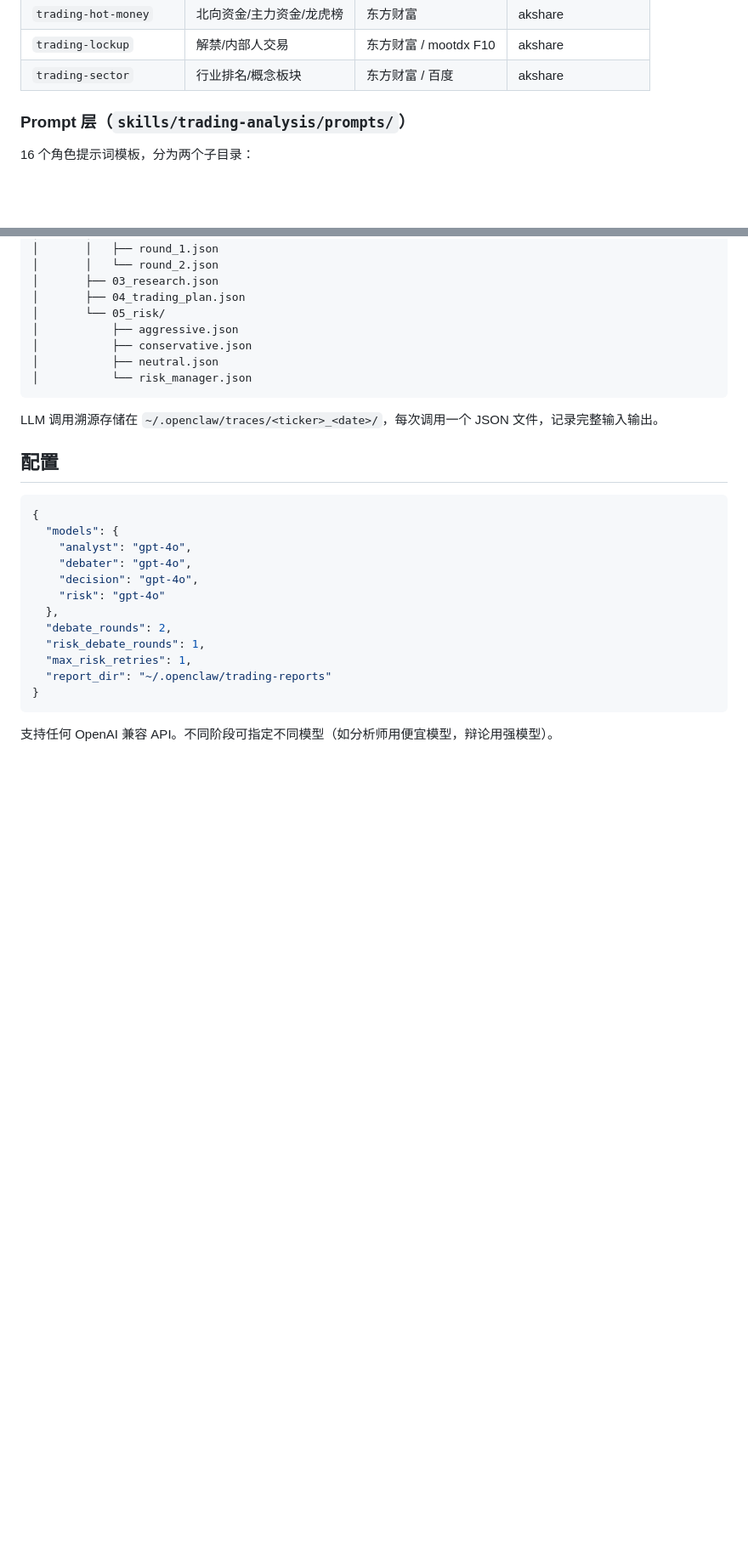
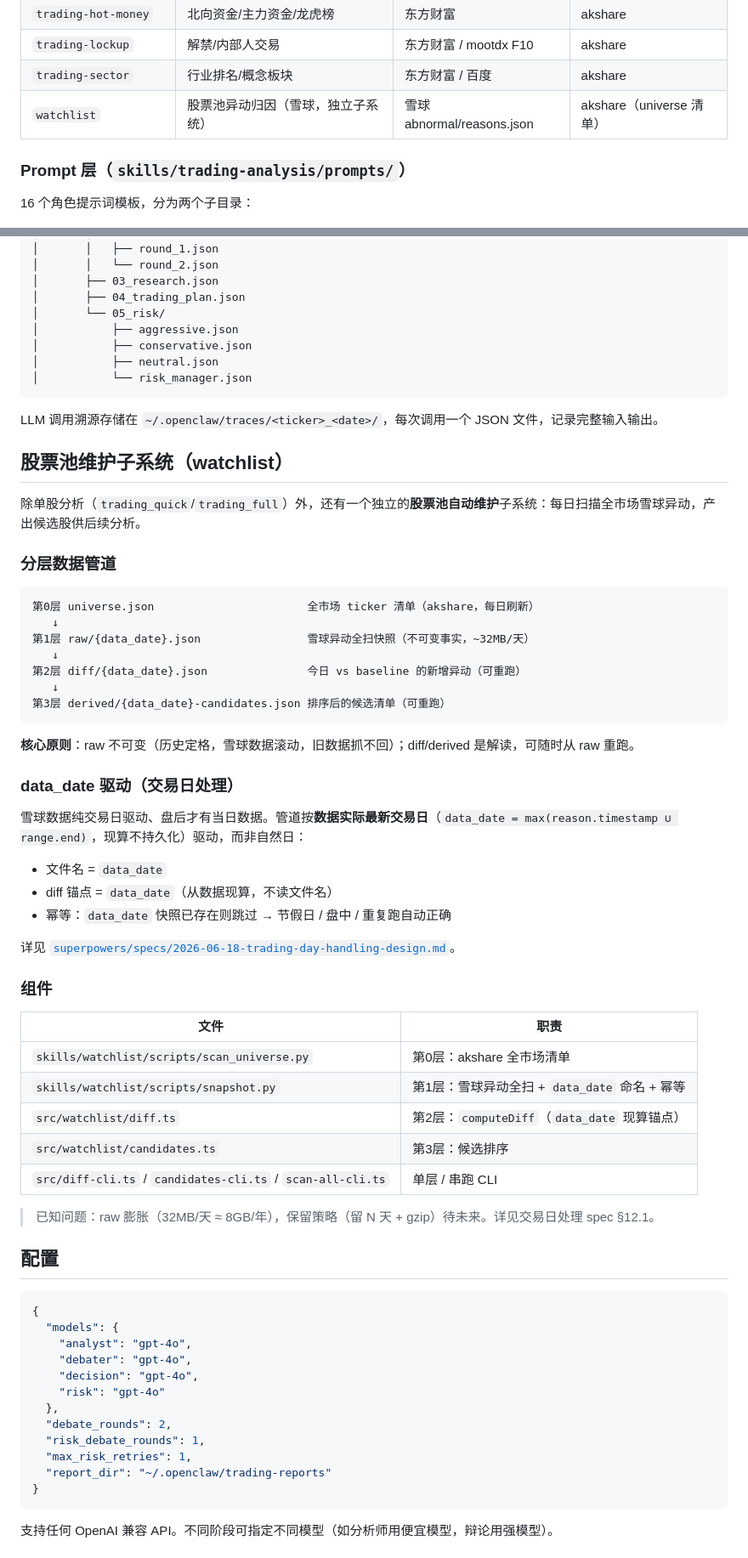
Before and after one commit to kangjinghang/openclaw-trading-agents, a Markdown page: docs/architecture.zh.md, 2 parts joined by grey strips. Shown at 85% size. Rendered like a GitHub page; blank space fills up the shorter version.

````diff
--- a/docs/architecture.zh.md
+++ b/docs/architecture.zh.md
@@ -79,6 +79,7 @@ OpenClaw Trading Agents 是一个 [OpenClaw](https://github.com/openclaw/opencla
 | `trading-hot-money` | 北向资金/主力资金/龙虎榜 | 东方财富 | akshare |
 | `trading-lockup` | 解禁/内部人交易 | 东方财富 / mootdx F10 | akshare |
 | `trading-sector` | 行业排名/概念板块 | 东方财富 / 百度 | akshare |
+| `watchlist` | 股票池异动归因（雪球，独立子系统） | 雪球 abnormal/reasons.json | akshare（universe 清单） |
 
 ### Prompt 层（`skills/trading-analysis/prompts/`）
 
@@ -159,6 +160,46 @@ report_dir/
 
 LLM 调用溯源存储在 `~/.openclaw/traces/<ticker>_<date>/`，每次调用一个 JSON 文件，记录完整输入输出。
 
+## 股票池维护子系统（watchlist）
+
+除单股分析（`trading_quick`/`trading_full`）外，还有一个独立的**股票池自动维护**子系统：每日扫描全市场雪球异动，产出候选股供后续分析。
+
+### 分层数据管道
+
+```
+第0层 universe.json                       全市场 ticker 清单（akshare，每日刷新）
+   ↓
+第1层 raw/{data_date}.json                雪球异动全扫快照（不可变事实，~32MB/天）
+   ↓
+第2层 diff/{data_date}.json               今日 vs baseline 的新增异动（可重跑）
+   ↓
+第3层 derived/{data_date}-candidates.json 排序后的候选清单（可重跑）
+```
+
+**核心原则**：raw 不可变（历史定格，雪球数据滚动，旧数据抓不回）；diff/derived 是解读，可随时从 raw 重跑。
+
+### data_date 驱动（交易日处理）
+
+雪球数据纯交易日驱动、盘后才有当日数据。管道按**数据实际最新交易日**（`data_date = max(reason.timestamp ∪ range.end)`，现算不持久化）驱动，而非自然日：
+
+- 文件名 = `data_date`
+- diff 锚点 = `data_date`（从数据现算，不读文件名）
+- 幂等：`data_date` 快照已存在则跳过 → 节假日 / 盘中 / 重复跑自动正确
+
+详见 [`superpowers/specs/2026-06-18-trading-day-handling-design.md`](superpowers/specs/2026-06-18-trading-day-handling-design.md)。
+
+### 组件
+
+| 文件 | 职责 |
+|------|------|
+| `skills/watchlist/scripts/scan_universe.py` | 第0层：akshare 全市场清单 |
+| `skills/watchlist/scripts/snapshot.py` | 第1层：雪球异动全扫 + `data_date` 命名 + 幂等 |
+| `src/watchlist/diff.ts` | 第2层：`computeDiff`（`data_date` 现算锚点） |
+| `src/watchlist/candidates.ts` | 第3层：候选排序 |
+| `src/diff-cli.ts` / `candidates-cli.ts` / `scan-all-cli.ts` | 单层 / 串跑 CLI |
+
+> 已知问题：raw 膨胀（32MB/天 ≈ 8GB/年），保留策略（留 N 天 + gzip）待未来。详见交易日处理 spec §12.1。
+
 ## 配置
 
 ```json
````
Also changed, not shown: docs/data-sources.zh.md (+14 -0 lines), docs/roadmap.zh.md (+15 -0 lines).
